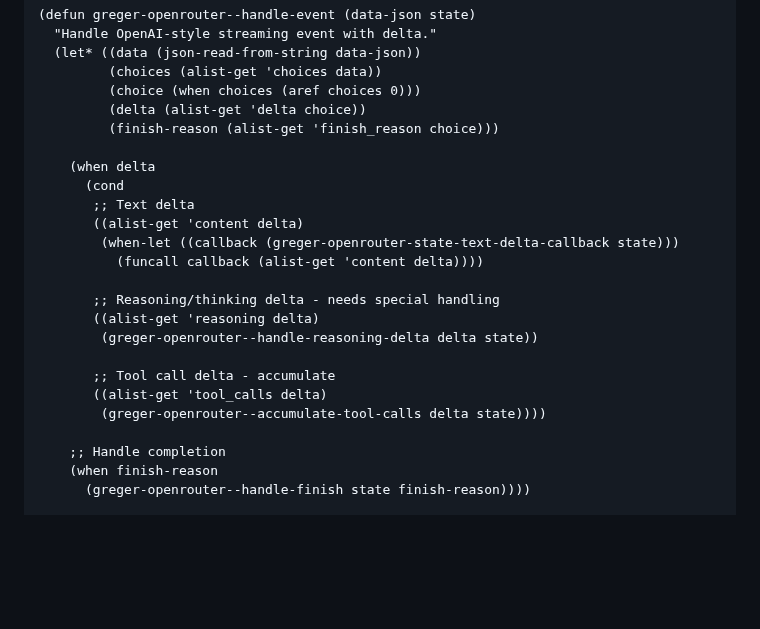
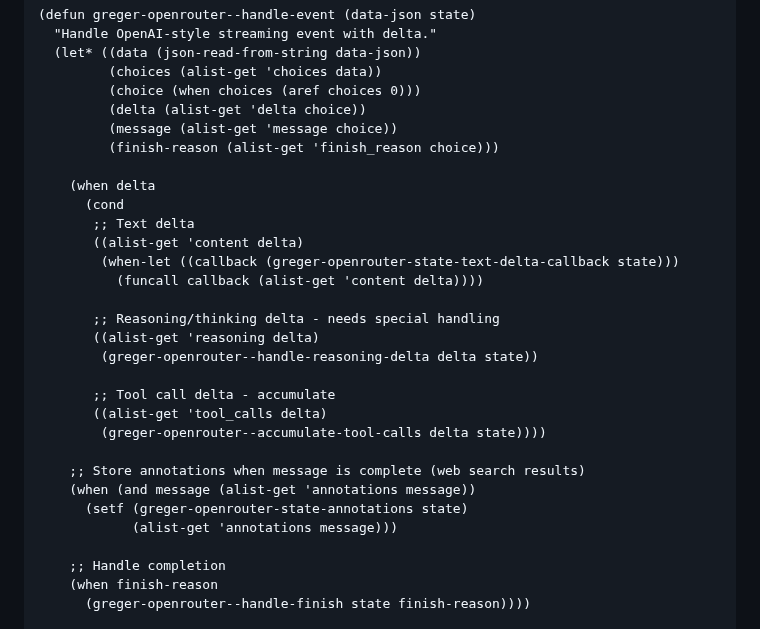
Before and after one commit to andreasjansson/greger.el, a Markdown page: OPENROUTER_REFACTOR.md, the part around the change. Drawn GitHub-style; blank space fills up the shorter version.

Commit message:
Add annotation extraction and citation block generation

```diff
--- a/OPENROUTER_REFACTOR.md
+++ b/OPENROUTER_REFACTOR.md
@@ -398,6 +398,7 @@ Returns list of messages (may be multiple for tool calls)."
          (choices (alist-get 'choices data))
          (choice (when choices (aref choices 0)))
          (delta (alist-get 'delta choice))
+         (message (alist-get 'message choice))
          (finish-reason (alist-get 'finish_reason choice)))
 
     (when delta
@@ -414,6 +415,11 @@ Returns list of messages (may be multiple for tool calls)."
        ;; Tool call delta - accumulate
        ((alist-get 'tool_calls delta)
         (greger-openrouter--accumulate-tool-calls delta state))))
+
+    ;; Store annotations when message is complete (web search results)
+    (when (and message (alist-get 'annotations message))
+      (setf (greger-openrouter-state-annotations state)
+            (alist-get 'annotations message)))
 
     ;; Handle completion
     (when finish-reason
```
